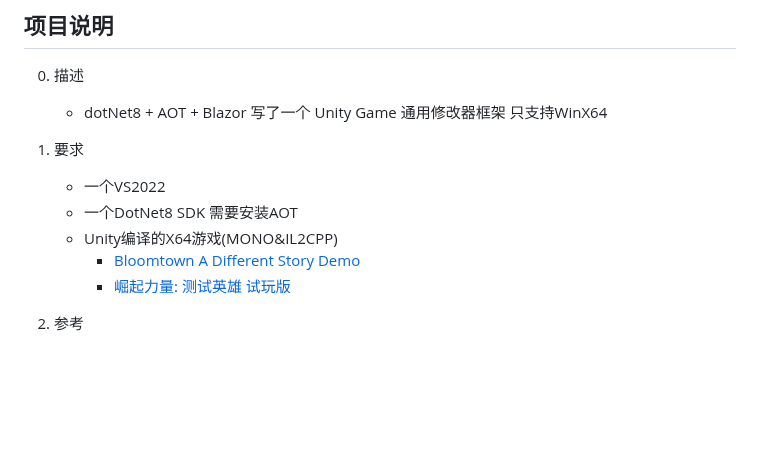
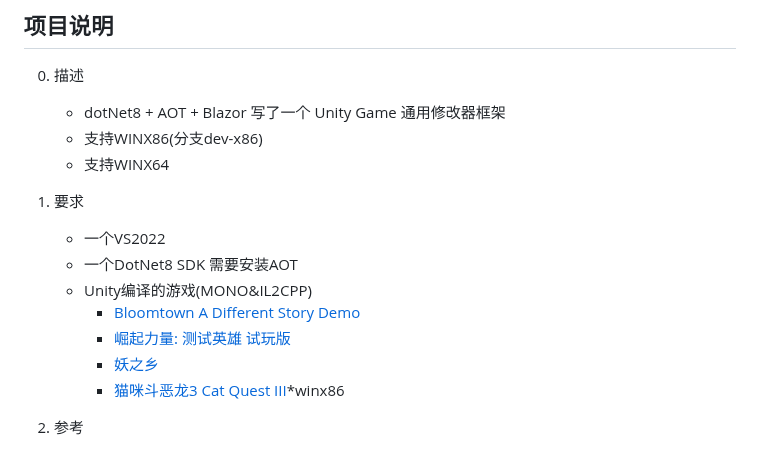
Before and after one commit to blackmaple/Maple.MonoGameAssistant, a Markdown page: README.md, the part around the change. Rendered like a GitHub page; blank space fills up the shorter version.

```diff
--- a/README.md
+++ b/README.md
@@ -4,15 +4,20 @@
 
 0.  描述
 
-      -  dotNet8 + AOT + Blazor 写了一个 Unity Game 通用修改器框架 只支持WinX64
+      -  dotNet8 + AOT + Blazor 写了一个 Unity Game 通用修改器框架
+      -  支持WINX86(分支dev-x86)
+      -  支持WINX64
+
 
 1.  要求
 
     -  一个VS2022
     -  一个DotNet8 SDK 需要安装AOT
-    -  Unity编译的X64游戏(MONO&IL2CPP)
+    -  Unity编译的游戏(MONO&IL2CPP)
           -  [Bloomtown A Different Story Demo](https://github.com/blackmaple/Maple.Bloomtown)
           -  [崛起力量: 测试英雄 试玩版](https://github.com/blackmaple/Maple.HeroTest)
+          -  [妖之乡](https://github.com/blackmaple/Maple.Ghostmon)
+          -  [猫咪斗恶龙3 Cat Quest III](https://github.com/blackmaple/Maple.CatQuest3)*winx86
 
 2.  参考
 
```
